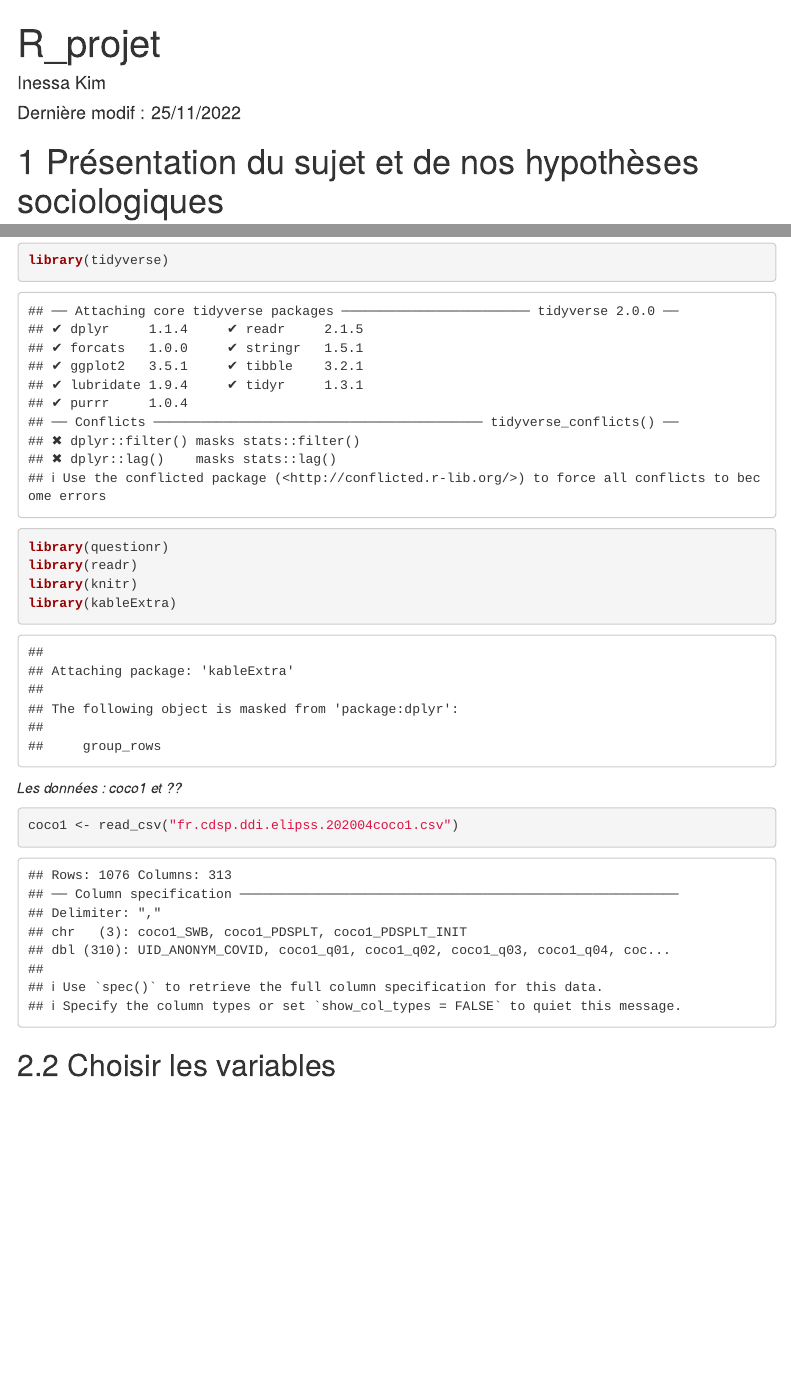
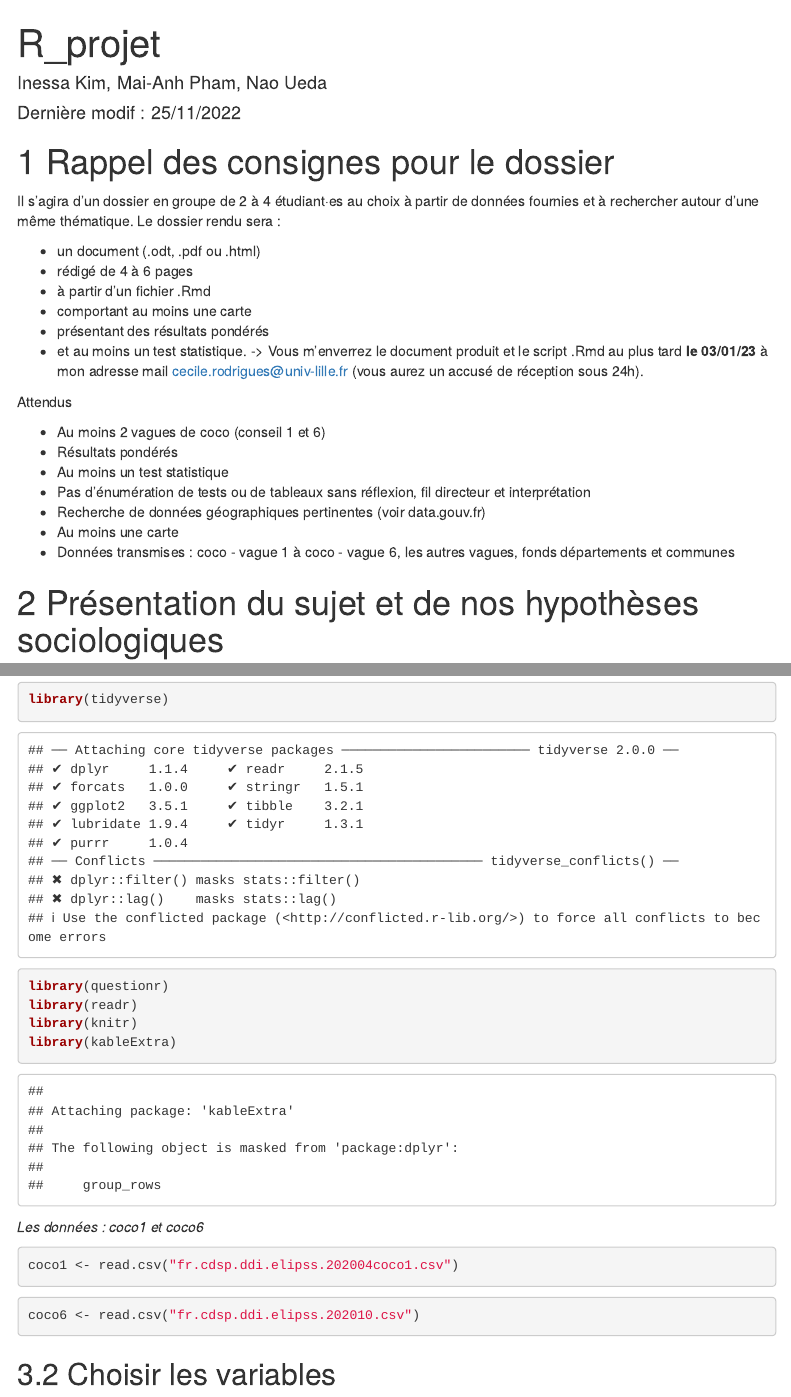
Before and after one commit to samurai-data/R_project, an R Markdown document (script.Rmd): the page in a window 1100 px wide, from its top, and a second part further down, joined at a grey line. Rendered offline with R 4.5, knitr and Pandoc, with nearby package versions; some code elsewhere in the file could not run offline; menus at the side of the page are left out.

Commit message:
Update script.Rmd

````diff
--- a/script.Rmd
+++ b/script.Rmd
@@ -1,6 +1,6 @@
 ---
 title: "R_projet"
-author: "Inessa Kim"
+author: "Inessa Kim, Mai-Anh Pham, Nao Ueda"
 date: 'Dernière modif : `r format(Sys.Date(), format = "%d/%m/%Y")`'
 output:
   html_document:
@@ -9,6 +9,27 @@
     toc_depth : '3' # Précision de la table des matières
     toc_float: true # Laisser la table des matières constamment
 ---
+# Rappel des consignes pour le dossier
+
+Il s’agira d’un dossier en groupe de 2 à 4 étudiant·es au choix à partir de données fournies et à rechercher autour d’une même thématique. Le dossier rendu sera :
+
+- un document (.odt, .pdf ou .html)
+- rédigé de 4 à 6 pages
+- à partir d’un fichier .Rmd
+- comportant au moins une carte
+- présentant des résultats pondérés
+- et au moins un test statistique.
+-> Vous m’enverrez le document produit et le script .Rmd au plus tard **le 03/01/23** à mon adresse mail cecile.rodrigues@univ-lille.fr (vous aurez un accusé de réception sous 24h).
+
+Attendus
+
+- Au moins 2 vagues de coco (conseil 1 et 6)
+- Résultats pondérés
+- Au moins un test statistique
+- Pas d’énumération de tests ou de tableaux sans réflexion, fil directeur et interprétation
+- Recherche de données géographiques pertinentes (voir data.gouv.fr)
+- Au moins une carte
+- Données transmises : coco - vague 1 à coco - vague 6, les autres vagues, fonds départements et communes
 
 # Présentation du sujet et de nos hypothèses sociologiques
 Sujet : La charge mentale ( des femmes?) face au Covid
@@ -28,10 +49,15 @@
 library(knitr)
 library(kableExtra)
 ```
-*Les données : coco1 et ??*
+*Les données : coco1 et coco6*
 ```{r}
-coco1 <- read_csv("fr.cdsp.ddi.elipss.202004coco1.csv")
+coco1 <- read.csv("fr.cdsp.ddi.elipss.202004coco1.csv")
 ```
+
+```{r}
+coco6 <- read.csv("fr.cdsp.ddi.elipss.202010.csv")
+```
+
 ## Choisir les variables
 
 ### Charactères socio-démographiques de l'individu
````
